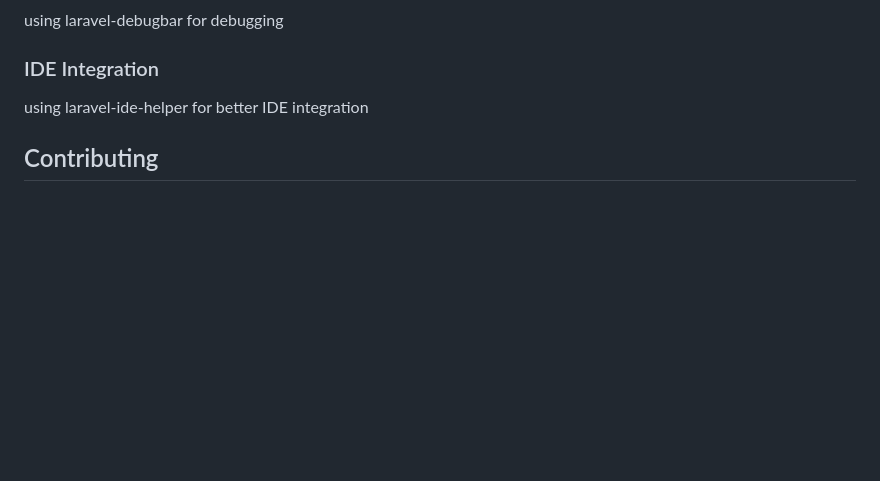
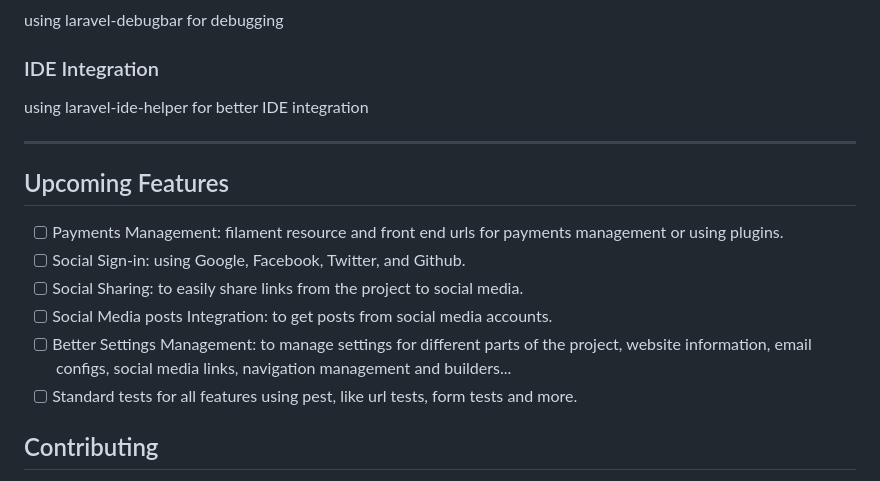
Before and after one commit to digiton-ma/laravel-starter-kit, a Markdown page: README.md, the part around the change. Rendered like a GitHub page; blank space fills up the shorter version.

Commit message:
updated README.md: added an Upcoming Features section.

```diff
--- a/README.md
+++ b/README.md
@@ -106,6 +106,16 @@ using laravel-debugbar for debugging
 ### IDE Integration
 using laravel-ide-helper for better IDE integration
 
+---
+
+## Upcoming Features
+- [ ] Payments Management: filament resource and front end urls for payments management or using plugins.
+- [ ] Social Sign-in: using Google, Facebook, Twitter, and Github.
+- [ ] Social Sharing: to easily share links from the project to social media.
+- [ ] Social Media posts Integration: to get posts from social media accounts.
+- [ ] Better Settings Management: to manage settings for different parts of the project, website information, email configs, social media links, navigation management and builders...
+- [ ] Standard tests for all features using pest, like url tests, form tests and more.
+
 ## Contributing
 
 Thank you for considering contributing to this starter kit! The contribution guide can be found in the [CONTRIBUTING.md](.github/CONTRIBUTING.md).
```
